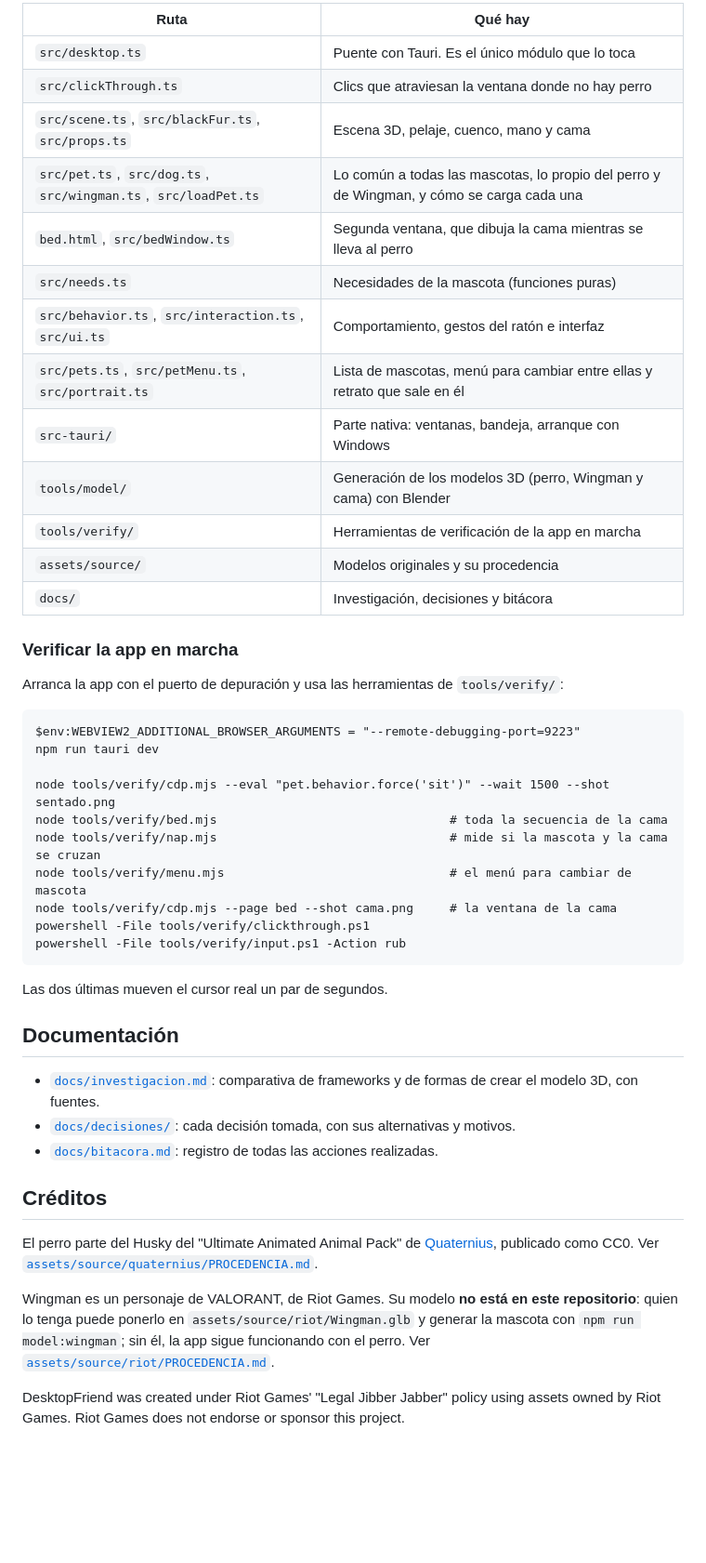
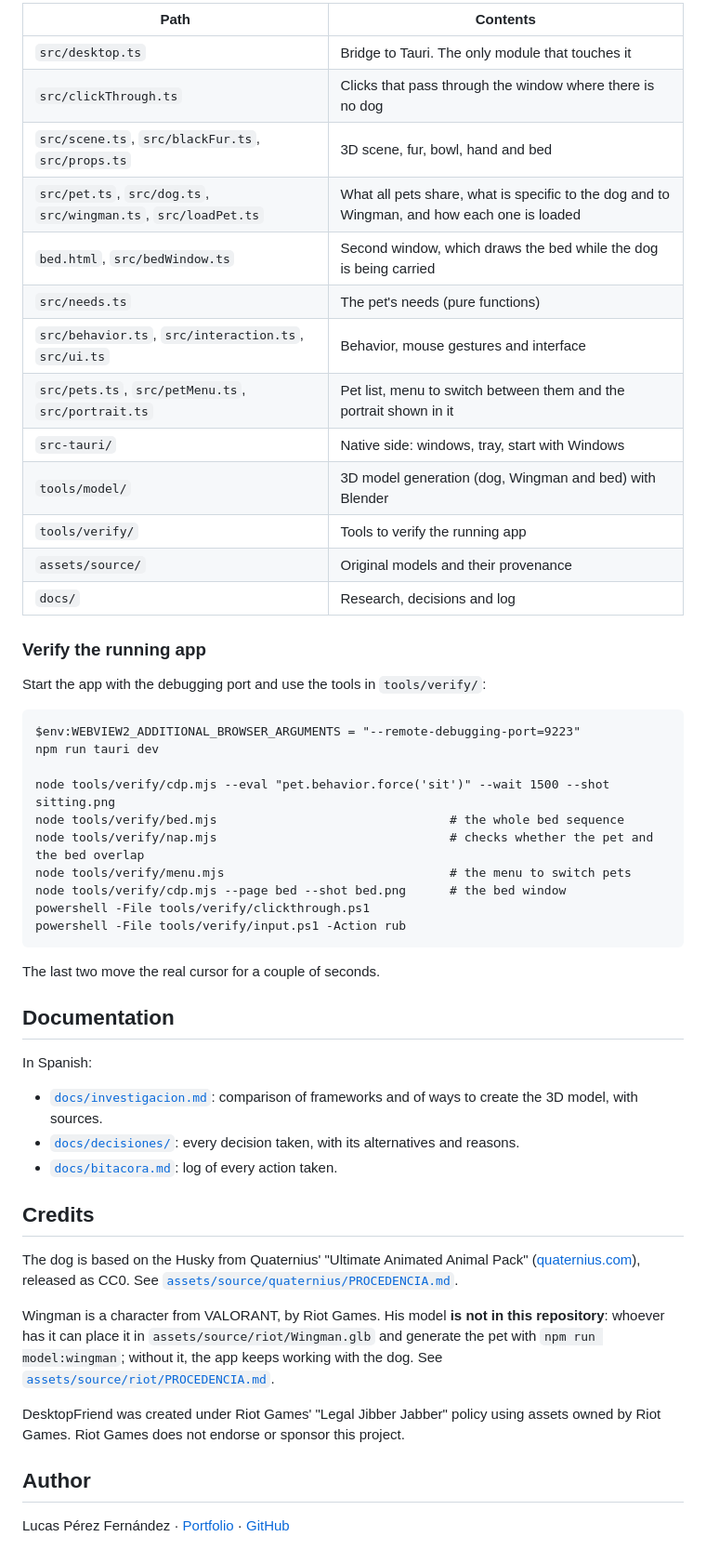
Before and after one commit to LucasPrezFdez/desktop_friend, a Markdown page: README.md, the part around one of its changes. Shown at 93% size. Drawn GitHub-style; blank space fills up the shorter version.

Commit message:
docs: README en inglés y versión en español en README.es.md
Co-Authored-By: Claude Opus 5.5 <noreply@anthropic.com>

````diff
--- a/README.md
+++ b/README.md
@@ -43,49 +55,55 @@ npm run installer      # compila y deja el instalador en la carpeta raíz
 
-| Ruta | Qué hay |
+| Path | Contents |
 |---|---|
-| `src/desktop.ts` | Puente con Tauri. Es el único módulo que lo toca |
-| `src/clickThrough.ts` | Clics que atraviesan la ventana donde no hay perro |
-| `src/scene.ts`, `src/blackFur.ts`, `src/props.ts` | Escena 3D, pelaje, cuenco, mano y cama |
-| `src/pet.ts`, `src/dog.ts`, `src/wingman.ts`, `src/loadPet.ts` | Lo común a todas las mascotas, lo propio del perro y de Wingman, y cómo se carga cada una |
-| `bed.html`, `src/bedWindow.ts` | Segunda ventana, que dibuja la cama mientras se lleva al perro |
-| `src/needs.ts` | Necesidades de la mascota (funciones puras) |
-| `src/behavior.ts`, `src/interaction.ts`, `src/ui.ts` | Comportamiento, gestos del ratón e interfaz |
-| `src/pets.ts`, `src/petMenu.ts`, `src/portrait.ts` | Lista de mascotas, menú para cambiar entre ellas y retrato que sale en él |
-| `src-tauri/` | Parte nativa: ventanas, bandeja, arranque con Windows |
-| `tools/model/` | Generación de los modelos 3D (perro, Wingman y cama) con Blender |
-| `tools/verify/` | Herramientas de verificación de la app en marcha |
-| `assets/source/` | Modelos originales y su procedencia |
-| `docs/` | Investigación, decisiones y bitácora |
+| `src/desktop.ts` | Bridge to Tauri. The only module that touches it |
+| `src/clickThrough.ts` | Clicks that pass through the window where there is no dog |
+| `src/scene.ts`, `src/blackFur.ts`, `src/props.ts` | 3D scene, fur, bowl, hand and bed |
+| `src/pet.ts`, `src/dog.ts`, `src/wingman.ts`, `src/loadPet.ts` | What all pets share, what is specific to the dog and to Wingman, and how each one is loaded |
+| `bed.html`, `src/bedWindow.ts` | Second window, which draws the bed while the dog is being carried |
+| `src/needs.ts` | The pet's needs (pure functions) |
+| `src/behavior.ts`, `src/interaction.ts`, `src/ui.ts` | Behavior, mouse gestures and interface |
+| `src/pets.ts`, `src/petMenu.ts`, `src/portrait.ts` | Pet list, menu to switch between them and the portrait shown in it |
+| `src-tauri/` | Native side: windows, tray, start with Windows |
+| `tools/model/` | 3D model generation (dog, Wingman and bed) with Blender |
+| `tools/verify/` | Tools to verify the running app |
+| `assets/source/` | Original models and their provenance |
+| `docs/` | Research, decisions and log |
 
-### Verificar la app en marcha
+### Verify the running app
 
-Arranca la app con el puerto de depuración y usa las herramientas de `tools/verify/`:
+Start the app with the debugging port and use the tools in `tools/verify/`:
 
 ```
 $env:WEBVIEW2_ADDITIONAL_BROWSER_ARGUMENTS = "--remote-debugging-port=9223"
 npm run tauri dev
 
-node tools/verify/cdp.mjs --eval "pet.behavior.force('sit')" --wait 1500 --shot sentado.png
-node tools/verify/bed.mjs                                # toda la secuencia de la cama
-node tools/verify/nap.mjs                                # mide si la mascota y la cama se cruzan
-node tools/verify/menu.mjs                               # el menú para cambiar de mascota
-node tools/verify/cdp.mjs --page bed --shot cama.png     # la ventana de la cama
+node tools/verify/cdp.mjs --eval "pet.behavior.force('sit')" --wait 1500 --shot sitting.png
+node tools/verify/bed.mjs                                # the whole bed sequence
+node tools/verify/nap.mjs                                # checks whether the pet and the bed overlap
+node tools/verify/menu.mjs                               # the menu to switch pets
+node tools/verify/cdp.mjs --page bed --shot bed.png      # the bed window
 powershell -File tools/verify/clickthrough.ps1
 powershell -File tools/verify/input.ps1 -Action rub
 ```
 
-Las dos últimas mueven el cursor real un par de segundos.
+The last two move the real cursor for a couple of seconds.
 
-## Documentación
+## Documentation
 
-- [`docs/investigacion.md`](docs/investigacion.md): comparativa de frameworks y de formas de crear el modelo 3D, con fuentes.
-- [`docs/decisiones/`](docs/decisiones/): cada decisión tomada, con sus alternativas y motivos.
-- [`docs/bitacora.md`](docs/bitacora.md): registro de todas las acciones realizadas.
+In Spanish:
 
-## Créditos
+- [`docs/investigacion.md`](docs/investigacion.md): comparison of frameworks and of ways to create the 3D model, with sources.
+- [`docs/decisiones/`](docs/decisiones/): every decision taken, with its alternatives and reasons.
+- [`docs/bitacora.md`](docs/bitacora.md): log of every action taken.
 
-El perro parte del Husky del "Ultimate Animated Animal Pack" de [Quaternius](https://quaternius.com), publicado como CC0. Ver [`assets/source/quaternius/PROCEDENCIA.md`](assets/source/quaternius/PROCEDENCIA.md).
+## Credits
 
-Wingman es un personaje de VALORANT, de Riot Games. Su modelo **no está en este repositorio**: quien lo tenga puede ponerlo en `assets/source/riot/Wingman.glb` y generar la mascota con `npm run model:wingman`; sin él, la app sigue funcionando con el perro. Ver [`assets/source/riot/PROCEDENCIA.md`](assets/source/riot/PROCEDENCIA.md).
+The dog is based on the Husky from Quaternius' "Ultimate Animated Animal Pack" ([quaternius.com](https://quaternius.com)), released as CC0. See [`assets/source/quaternius/PROCEDENCIA.md`](assets/source/quaternius/PROCEDENCIA.md).
+
+Wingman is a character from VALORANT, by Riot Games. His model **is not in this repository**: whoever has it can place it in `assets/source/riot/Wingman.glb` and generate the pet with `npm run model:wingman`; without it, the app keeps working with the dog. See [`assets/source/riot/PROCEDENCIA.md`](assets/source/riot/PROCEDENCIA.md).
 
 DesktopFriend was created under Riot Games' "Legal Jibber Jabber" policy using assets owned by Riot Games. Riot Games does not endorse or sponsor this project.
+
+## Author
+
+Lucas Pérez Fernández · [Portfolio](https://lucasprezfdez.github.io/) · [GitHub](https://github.com/LucasPrezFdez)
````
Also changed, not shown: other parts of README.md (+38 -26 lines), README.es.md (added, +93 -0 lines).
